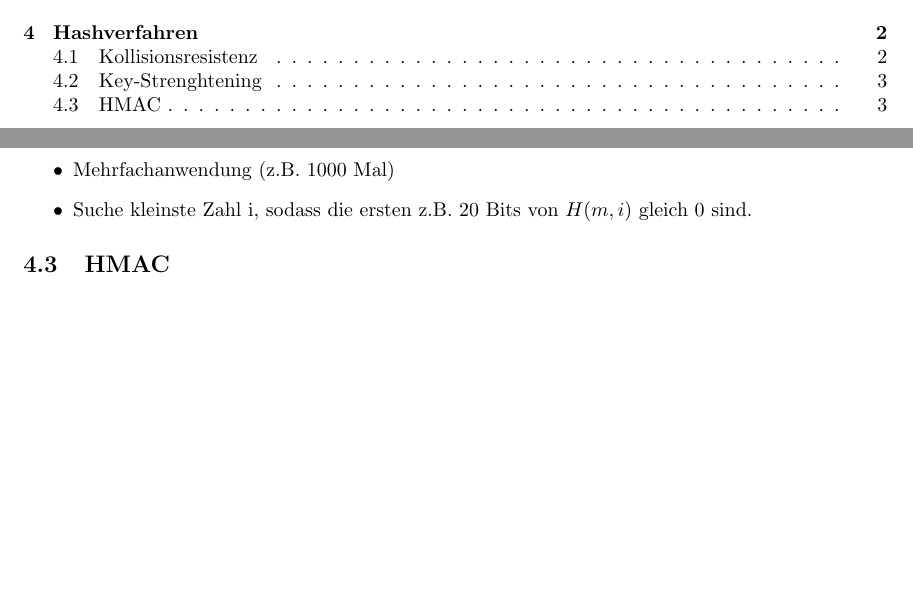
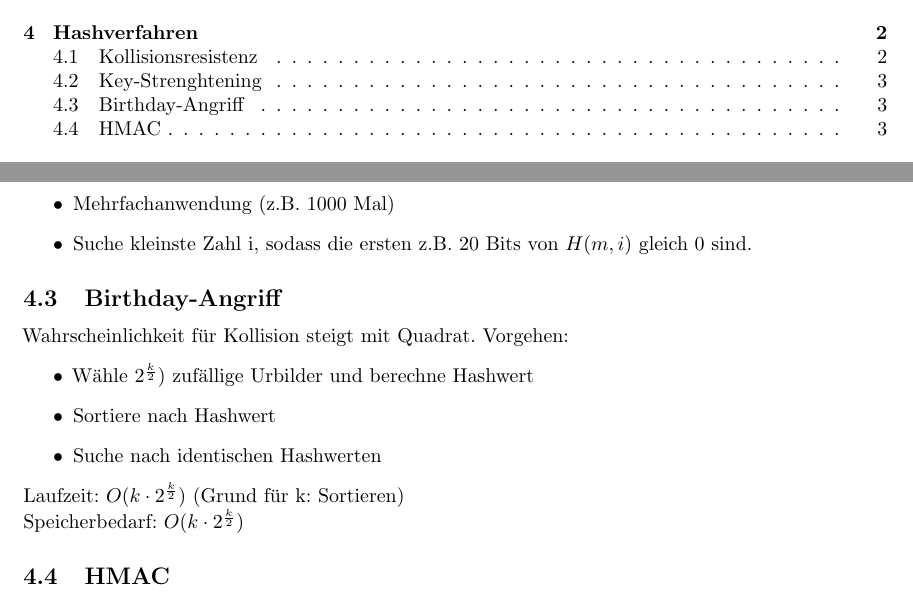
Before and after one commit to sebimarkgraf/resumen, a LaTeX document (sicherheit.tex): two parts of pages 1 and 4 of 5, joined at a grey line, cut so that both start at the same text, the shorter picture padded with empty space. Compiled offline with pdfLaTeX.

Commit message:
Add birthday attack.

```diff
--- a/sicherheit.tex
+++ b/sicherheit.tex
@@ -115,9 +115,20 @@
         \item Mehrfachanwendung (z.B. 1000 Mal)
         \item Suche kleinste Zahl i, sodass die ersten z.B. 20 Bits von \(H(m,i)\) gleich 0 sind.
         \end{itemize}
+        \subsection{Birthday-Angriff}
+        Wahrscheinlichkeit für Kollision steigt mit Quadrat.
+        Vorgehen:
+        \begin{itemize}
+        \item Wähle \(2^{\frac{k}{2}})\) zufällige Urbilder und berechne Hashwert
+        \item Sortiere nach Hashwert
+        \item Suche nach identischen Hashwerten
+        \end{itemize}
+        Laufzeit: \(O(k \cdot 2^{\frac{k}{2}})\) (Grund für k: Sortieren)\\
+        Speicherbedarf: \(O(k \cdot 2^{\frac{k}{2}})\)
         \subsection{HMAC}
         kurz für \textbf{Keyed-Hash Message Authentication Code} \\
         \[\mathit{HMAC}_{K}(M) = H((K \oplus \mathit{opad}) || H((K \oplus \mathit{ipad}) || M))\]
+
 
         \section{Zero-Knowledge}
         \subsection{Definition}
```
